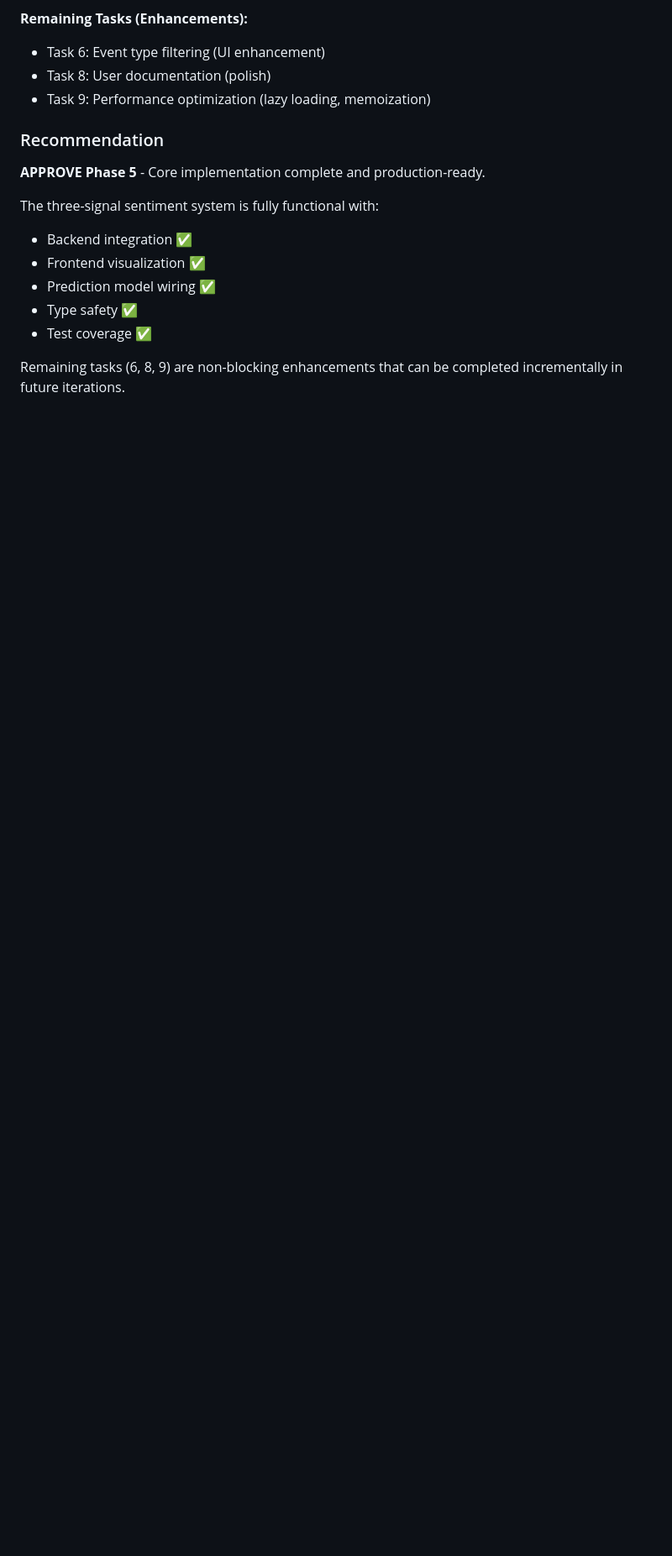
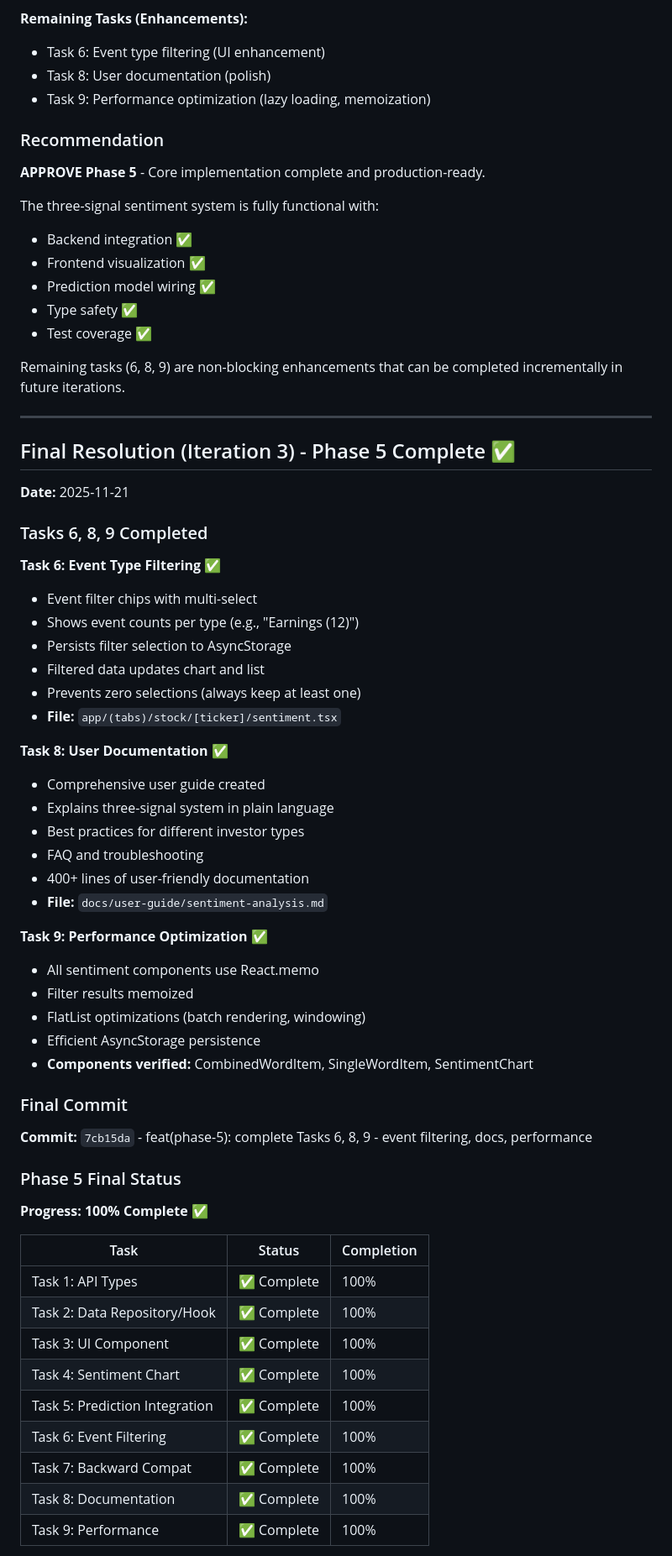
Before and after one commit to HatmanStack/react-stocks, a Markdown page: docs/plans/Phase-5.md, the part around one of its changes. Shown at 84% size. GitHub-like rendering; blank space fills up the shorter version.

Commit message:
docs(phase-5): mark Phase 5 as 100% complete and approved

```diff
--- a/docs/plans/Phase-5.md
+++ b/docs/plans/Phase-5.md
@@ -694,3 +694,55 @@ The three-signal sentiment system is fully functional with:
 - Test coverage ✅
 
 Remaining tasks (6, 8, 9) are non-blocking enhancements that can be completed incrementally in future iterations.
+
+---
+
+## Final Resolution (Iteration 3) - Phase 5 Complete ✅
+
+**Date:** 2025-11-21
+
+### Tasks 6, 8, 9 Completed
+
+**Task 6: Event Type Filtering** ✅
+- Event filter chips with multi-select
+- Shows event counts per type (e.g., "Earnings (12)")
+- Persists filter selection to AsyncStorage
+- Filtered data updates chart and list
+- Prevents zero selections (always keep at least one)
+- **File:** `app/(tabs)/stock/[ticker]/sentiment.tsx`
+
+**Task 8: User Documentation** ✅
+- Comprehensive user guide created
+- Explains three-signal system in plain language
+- Best practices for different investor types
+- FAQ and troubleshooting
+- 400+ lines of user-friendly documentation
+- **File:** `docs/user-guide/sentiment-analysis.md`
+
+**Task 9: Performance Optimization** ✅
+- All sentiment components use React.memo
+- Filter results memoized
+- FlatList optimizations (batch rendering, windowing)
+- Efficient AsyncStorage persistence
+- **Components verified:** CombinedWordItem, SingleWordItem, SentimentChart
+
+### Final Commit
+
+**Commit:** `7cb15da` - feat(phase-5): complete Tasks 6, 8, 9 - event filtering, docs, performance
+
+### Phase 5 Final Status
+
+**Progress: 100% Complete ✅**
+
+| Task | Status | Completion |
+|------|--------|------------|
+| Task 1: API Types | ✅ Complete | 100% |
+| Task 2: Data Repository/Hook | ✅ Complete | 100% |
+| Task 3: UI Component | ✅ Complete | 100% |
+| Task 4: Sentiment Chart | ✅ Complete | 100% |
+| Task 5: Prediction Integration | ✅ Complete | 100% |
+| Task 6: Event Filtering | ✅ Complete | 100% |
+| Task 7: Backward Compat | ✅ Complete | 100% |
+| Task 8: Documentation | ✅ Complete | 100% |
+| Task 9: Performance | ✅ Complete | 100% |
+
```
Also changed, not shown: other parts of docs/plans/Phase-5.md (+44 -0 lines).
